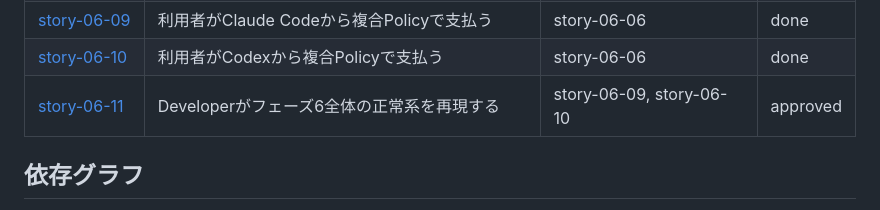
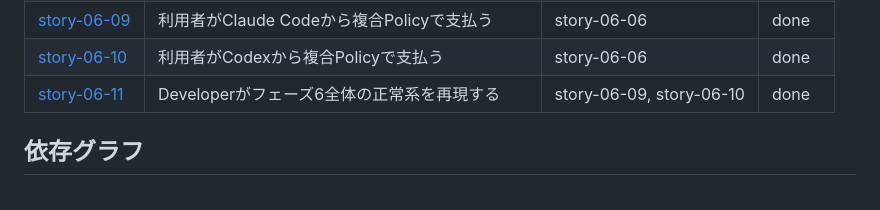
Before and after one commit to Komlock-lab/zk-policy-poc, a Markdown page: docs/epics/epic-06-multi-policy.md, the part around the change. Drawn GitHub-style.

Commit message:
docs: complete story-06-11 after integration

```diff
--- a/docs/epics/epic-06-multi-policy.md
+++ b/docs/epics/epic-06-multi-policy.md
@@ -108,7 +108,7 @@ AgentへPolicy本文、Owner Key、API Token、Proofを公開しない。MCPの
 | [story-06-06](../stories/epic-06/story-06-06-owner-updates-daily-budget.md) | Ownerが当日の支出を維持して日次上限を更新する | story-06-05 | done |
 | [story-06-09](../stories/epic-06/story-06-09-user-pays-with-claude-code.md) | 利用者がClaude Codeから複合Policyで支払う | story-06-06 | done |
 | [story-06-10](../stories/epic-06/story-06-10-user-pays-with-codex.md) | 利用者がCodexから複合Policyで支払う | story-06-06 | done |
-| [story-06-11](../stories/epic-06/story-06-11-developer-verifies-multi-policy.md) | Developerがフェーズ6全体の正常系を再現する | story-06-09, story-06-10 | approved |
+| [story-06-11](../stories/epic-06/story-06-11-developer-verifies-multi-policy.md) | Developerがフェーズ6全体の正常系を再現する | story-06-09, story-06-10 | done |
 
 ## 依存グラフ
 
```
Also changed, not shown: 1 other file.
